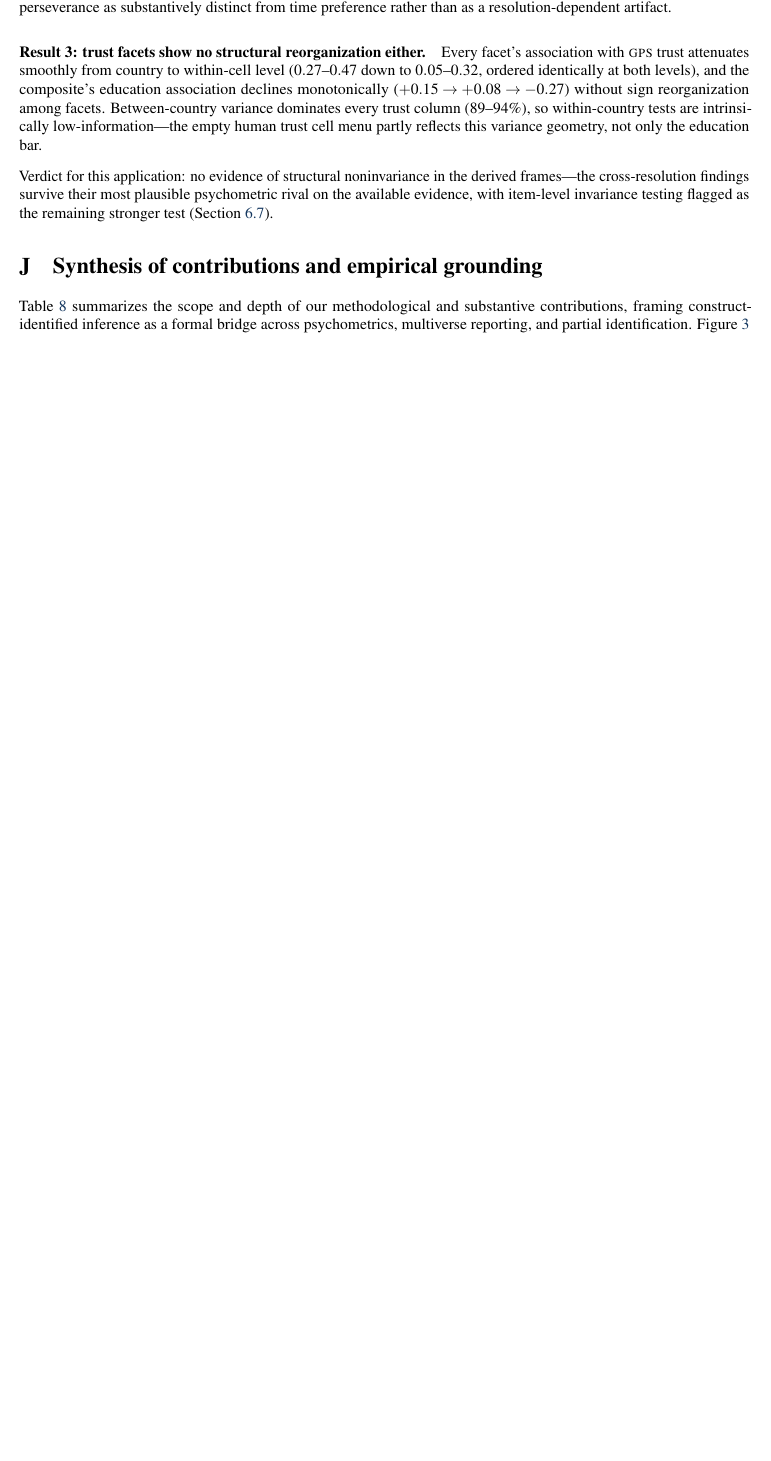
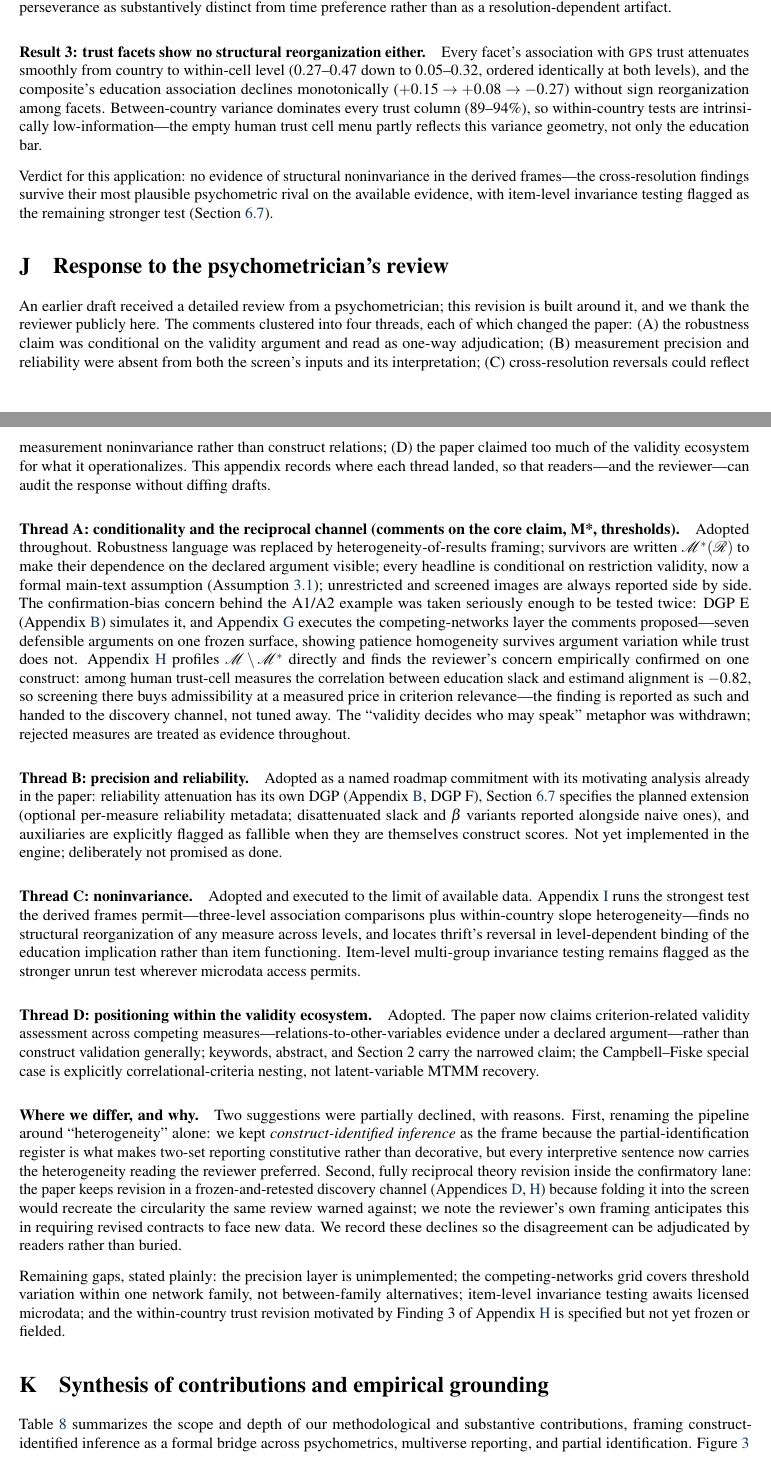
Before and after one commit to Bonorinoa/cvprofiles, a LaTeX document (paper/position_paper.tex): part of page 25 of 27 before the commit and two parts of pages 25 and 26 of 28 after it, the two joined at a grey line, cut so that both start at the same text, the shorter picture padded with empty space. Compiled offline with pdfLaTeX.

Commit message:
paper: Appendix J response-to-review map; final polish sweep
- New Appendix J (app:response): thread-by-thread disposition of the psychometrician review -- adopted changes with appendix pointers, the two partial declines recorded with reasons, and remaining gaps stated plainly. Written to be auditable by the reviewer and readers without diffing drafts.

- Polish: last 'speaker' metaphor removed; compiles clean at 28 pp (single pre-existing overfull box in Appendix A).

Ready to circulate: compiled PDF tracked for readers.

```diff
--- a/paper/position_paper.tex
+++ b/paper/position_paper.tex
@@ -1338,6 +1338,43 @@ Between-country variance dominates every trust column (89--94\%), so within-coun
 \noindent
 Verdict for this application: no evidence of structural noninvariance in the derived frames---the cross-resolution findings survive their most plausible psychometric rival on the available evidence, with item-level invariance testing flagged as the remaining stronger test (Section~\ref{sec:community}).
 
+\section{Response to the psychometrician's review}
+\label{app:response}
+
+An earlier draft received a detailed review from a psychometrician; this revision is built around it, and we thank the reviewer publicly here.
+The comments clustered into four threads, each of which changed the paper: (A) the robustness claim was conditional on the validity argument and read as one-way adjudication; (B) measurement precision and reliability were absent from both the screen's inputs and its interpretation; (C) cross-resolution reversals could reflect measurement noninvariance rather than construct relations; (D) the paper claimed too much of the validity ecosystem for what it operationalizes.
+This appendix records where each thread landed, so that readers---and the reviewer---can audit the response without diffing drafts.
+
+\paragraph{Thread A: conditionality and the reciprocal channel (comments on the core claim, M*, thresholds).}
+Adopted throughout.
+Robustness language was replaced by heterogeneity-of-results framing; survivors are written $\M^*(\Rset)$ to make their dependence on the declared argument visible; every headline is conditional on restriction validity, now a formal main-text assumption (Assumption~\ref{ass:restriction}); unrestricted and screened images are always reported side by side.
+The confirmation-bias concern behind the A1/A2 example was taken seriously enough to be tested twice: DGP~E (Appendix~\ref{app:dgp}) simulates it, and Appendix~\ref{app:netsens} executes the competing-networks layer the comments proposed---seven defensible arguments on one frozen surface, showing patience homogeneity survives argument variation while trust does not.
+Appendix~\ref{app:inadmissible} profiles $\M\setminus\M^*$ directly and finds the reviewer's concern empirically confirmed on one construct: among human trust-cell measures the correlation between education slack and estimand alignment is $-0.82$, so screening there buys admissibility at a measured price in criterion relevance---the finding is reported as such and handed to the discovery channel, not tuned away.
+The ``validity decides who may speak'' metaphor was withdrawn; rejected measures are treated as evidence throughout.
+
+\paragraph{Thread B: precision and reliability.}
+Adopted as a named roadmap commitment with its motivating analysis already in the paper: reliability attenuation has its own DGP (Appendix~\ref{app:dgp}, DGP~F), Section~\ref{sec:community} specifies the planned extension (optional per-measure reliability metadata; disattenuated slack and $\beta$ variants reported alongside naive ones), and auxiliaries are explicitly flagged as fallible when they are themselves construct scores.
+Not yet implemented in the engine; deliberately not promised as done.
+
+\paragraph{Thread C: noninvariance.}
+Adopted and executed to the limit of available data.
+Appendix~\ref{app:dif} runs the strongest test the derived frames permit---three-level association comparisons plus within-country slope heterogeneity---finds no structural reorganization of any measure across levels, and locates thrift's reversal in level-dependent binding of the education implication rather than item functioning.
+Item-level multi-group invariance testing remains flagged as the stronger unrun test wherever microdata access permits.
+
+\paragraph{Thread D: positioning within the validity ecosystem.}
+Adopted.
+The paper now claims criterion-related validity assessment across competing measures---relations-to-other-variables evidence under a declared argument---rather than construct validation generally; keywords, abstract, and Section~2 carry the narrowed claim; the Campbell--Fiske special case is explicitly correlational-criteria nesting, not latent-variable MTMM recovery.
+
+\paragraph{Where we differ, and why.}
+Two suggestions were partially declined, with reasons.
+First, renaming the pipeline around ``heterogeneity'' alone: we kept \emph{construct-identified inference} as the frame because the partial-identification register is what makes two-set reporting constitutive rather than decorative, but every interpretive sentence now carries the heterogeneity reading the reviewer preferred.
+Second, fully reciprocal theory revision inside the confirmatory lane: the paper keeps revision in a frozen-and-retested discovery channel (Appendices~\ref{app:automation}, \ref{app:inadmissible}) because folding it into the screen would recreate the circularity the same review warned against; we note the reviewer's own framing anticipates this in requiring revised contracts to face new data.
+We record these declines so the disagreement can be adjudicated by readers rather than buried.
+
+\medskip
+\noindent
+Remaining gaps, stated plainly: the precision layer is unimplemented; the competing-networks grid covers threshold variation within one network family, not between-family alternatives; item-level invariance testing awaits licensed microdata; and the within-country trust revision motivated by Finding 3 of Appendix~\ref{app:inadmissible} is specified but not yet frozen or fielded.
+
 \section{Synthesis of contributions and empirical grounding}
 \label{app:synthesis}
 
```
Also changed, not shown: paper/position_paper.pdf, paper/position_paper.tex (2 more changed lines).
